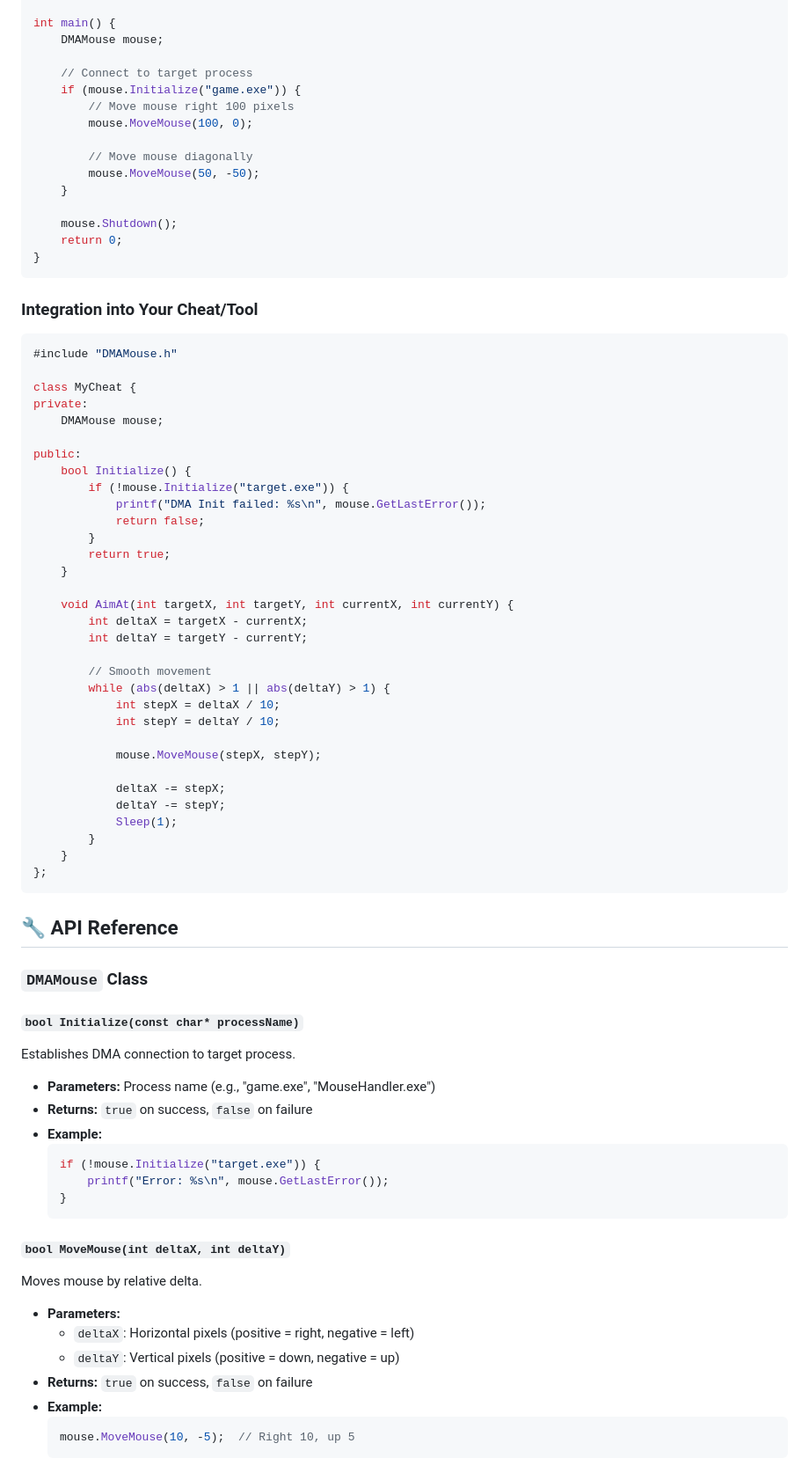
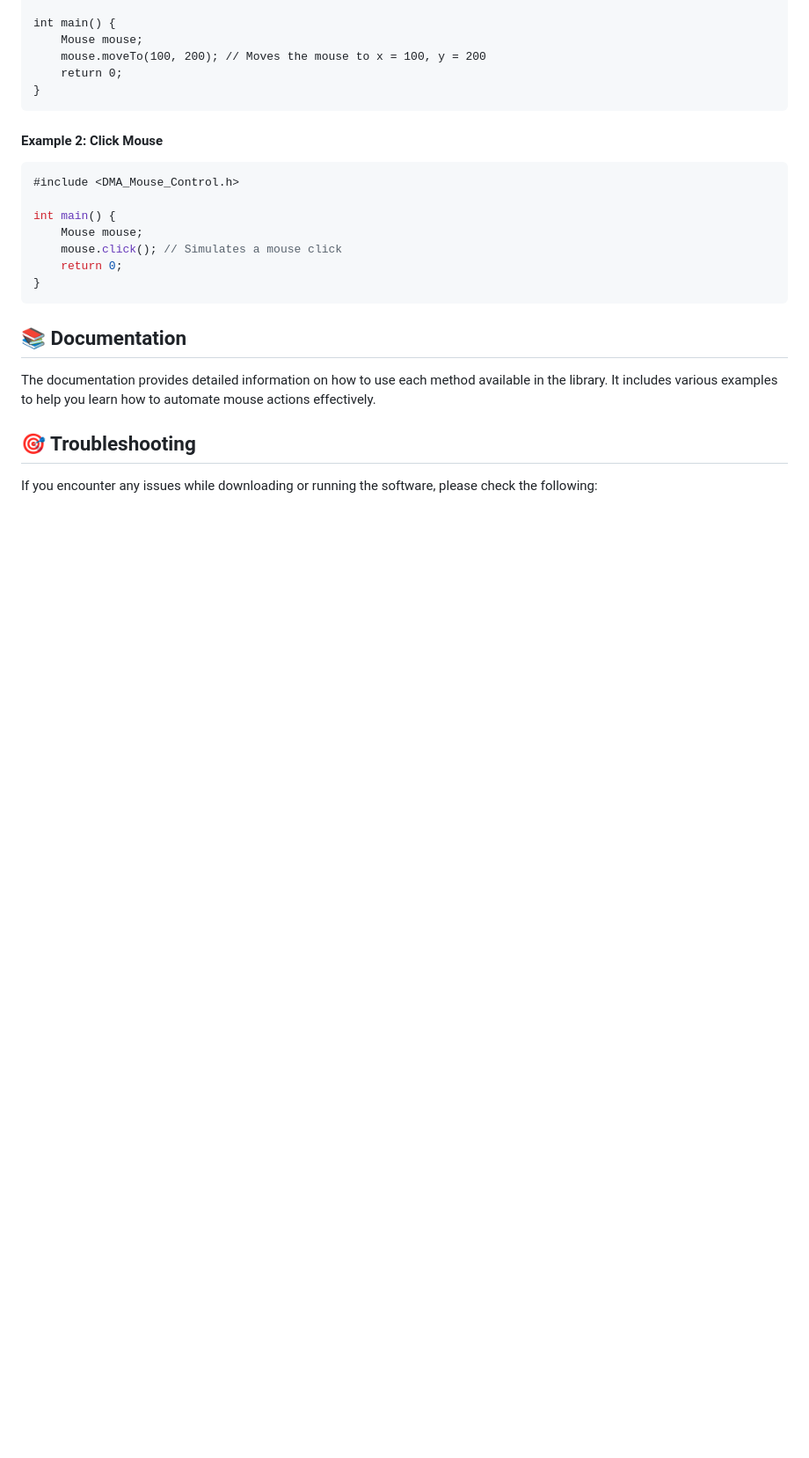
Before and after one commit to sanjanasangyam/DMA-Mouse-Control, a Markdown page: README.md, the part around one of its changes. Shown at 88% size. Rendered like a GitHub page; blank space fills up the shorter version.

````diff
--- a/README.md
+++ b/README.md
@@ -71,81 +48,25 @@ bin\Example.exe
 
 int main() {
-    DMAMouse mouse;
-
-    // Connect to target process
-    if (mouse.Initialize("game.exe")) {
-        // Move mouse right 100 pixels
-        mouse.MoveMouse(100, 0);
-
-        // Move mouse diagonally
-        mouse.MoveMouse(50, -50);
-    }
-
-    mouse.Shutdown();
+    Mouse mouse;
+    mouse.moveTo(100, 200); // Moves the mouse to x = 100, y = 200
     return 0;
 }
 ```
 
-### Integration into Your Cheat/Tool
+#### Example 2: Click Mouse
+```cpp
+#include <DMA_Mouse_Control.h>
 
-```cpp
-#include "DMAMouse.h"
-
-class MyCheat {
-private:
-    DMAMouse mouse;
-
-public:
-    bool Initialize() {
-        if (!mouse.Initialize("target.exe")) {
-            printf("DMA Init failed: %s\n", mouse.GetLastError());
-            return false;
-        }
-        return true;
-    }
-
-    void AimAt(int targetX, int targetY, int currentX, int currentY) {
-        int deltaX = targetX - currentX;
-        int deltaY = targetY - currentY;
-
-        // Smooth movement
-        while (abs(deltaX) > 1 || abs(deltaY) > 1) {
-            int stepX = deltaX / 10;
-            int stepY = deltaY / 10;
-
-            mouse.MoveMouse(stepX, stepY);
-
-            deltaX -= stepX;
-            deltaY -= stepY;
-            Sleep(1);
-        }
-    }
-};
+int main() {
+    Mouse mouse;
+    mouse.click(); // Simulates a mouse click
+    return 0;
+}
 ```
 
-## 🔧 API Reference
+## 📚 Documentation
+The documentation provides detailed information on how to use each method available in the library. It includes various examples to help you learn how to automate mouse actions effectively.
 
-### `DMAMouse` Class
+## 🎯 Troubleshooting
+If you encounter any issues while downloading or running the software, please check the following:
 
-#### `bool Initialize(const char* processName)`
-Establishes DMA connection to target process.
-- **Parameters:** Process name (e.g., "game.exe", "MouseHandler.exe")
-- **Returns:** `true` on success, `false` on failure
-- **Example:**
-  ```cpp
-  if (!mouse.Initialize("target.exe")) {
-      printf("Error: %s\n", mouse.GetLastError());
-  }
-  ```
-
-#### `bool MoveMouse(int deltaX, int deltaY)`
-Moves mouse by relative delta.
-- **Parameters:**
-  - `deltaX`: Horizontal pixels (positive = right, negative = left)
-  - `deltaY`: Vertical pixels (positive = down, negative = up)
-- **Returns:** `true` on success, `false` on failure
-- **Example:**
-  ```cpp
-  mouse.MoveMouse(10, -5);  // Right 10, up 5
-  ```
-
````
Also changed, not shown: other parts of README.md (+46 -163 lines).
